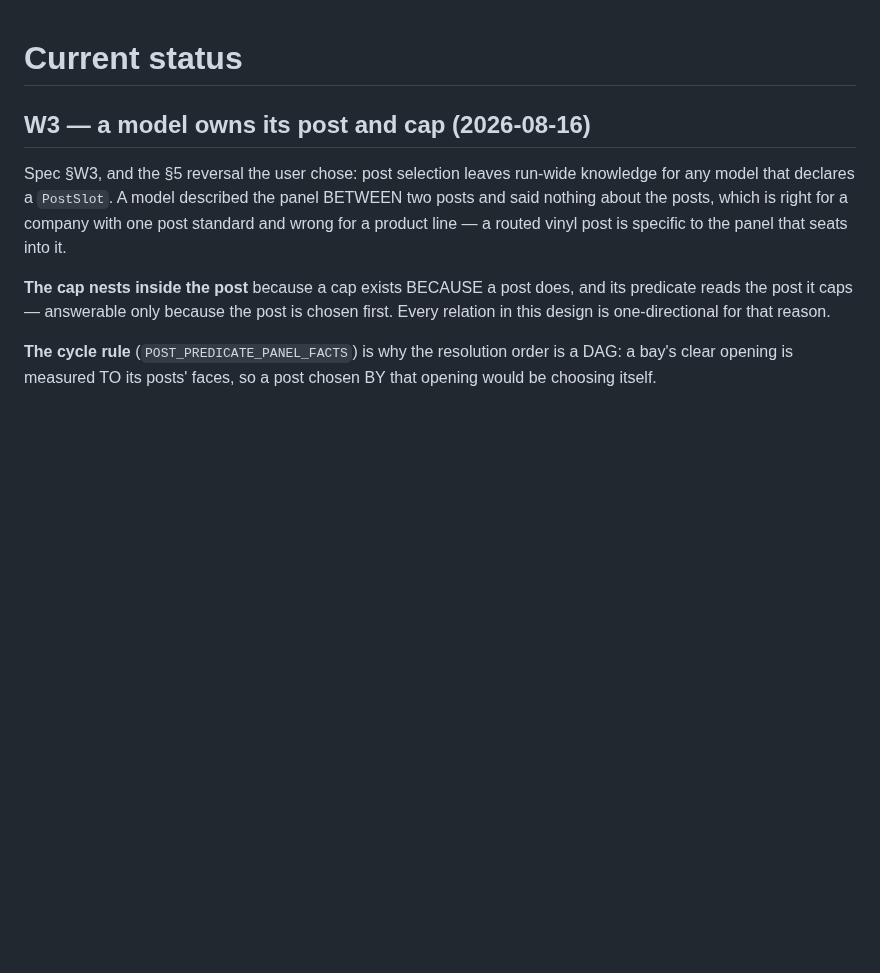
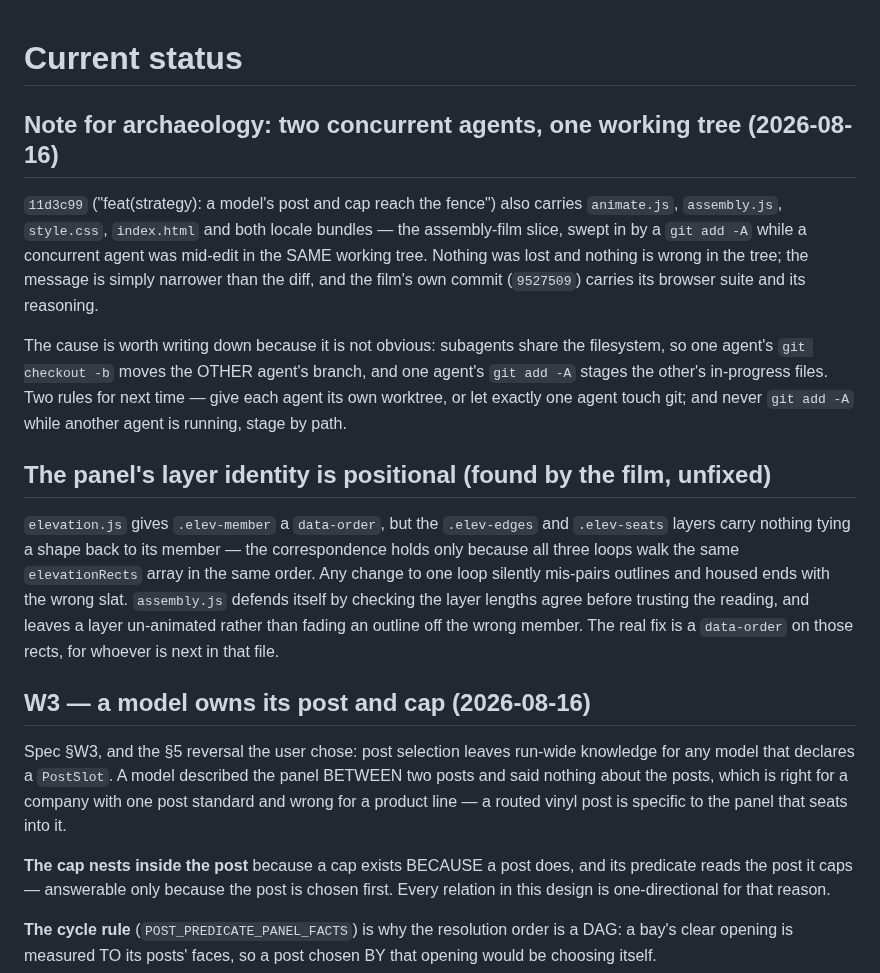
Before and after one commit to spicysauce1955-stack/BOM, a Markdown page: plan/current-status.md, the part around the change. GitHub-like rendering; blank space fills up the shorter version.

Commit message:
docs(status): the archaeology of two agents in one tree, and a positional-identity defect the film found
Subagents share a filesystem: one agent's checkout moves the other's branch and
one agent's `git add -A` stages the other's in-progress files. 11d3c99 carries
the assembly film's sources under a strategy commit's message for exactly that
reason — nothing lost, message narrower than the diff.

Also records what the film could not fix from where it stood: elevation.js ties
its edge and seat layers to their members by ARRAY POSITION alone, so a change to
one loop would mis-pair an outline with the wrong slat.

Co-Authored-By: Claude Opus 5 (1M context) <noreply@anthropic.com>

```diff
--- a/plan/current-status.md
+++ b/plan/current-status.md
@@ -1,4 +1,28 @@
 # Current status
+
+## Note for archaeology: two concurrent agents, one working tree (2026-08-16)
+`11d3c99` ("feat(strategy): a model's post and cap reach the fence") also carries
+`animate.js`, `assembly.js`, `style.css`, `index.html` and both locale bundles —
+the assembly-film slice, swept in by a `git add -A` while a concurrent agent was
+mid-edit in the SAME working tree. Nothing was lost and nothing is wrong in the
+tree; the message is simply narrower than the diff, and the film's own commit
+(`9527509`) carries its browser suite and its reasoning.
+
+The cause is worth writing down because it is not obvious: subagents share the
+filesystem, so one agent's `git checkout -b` moves the OTHER agent's branch, and
+one agent's `git add -A` stages the other's in-progress files. Two rules for next
+time — give each agent its own worktree, or let exactly one agent touch git; and
+never `git add -A` while another agent is running, stage by path.
+
+## The panel's layer identity is positional (found by the film, unfixed)
+`elevation.js` gives `.elev-member` a `data-order`, but the `.elev-edges` and
+`.elev-seats` layers carry nothing tying a shape back to its member — the
+correspondence holds only because all three loops walk the same `elevationRects`
+array in the same order. Any change to one loop silently mis-pairs outlines and
+housed ends with the wrong slat. `assembly.js` defends itself by checking the
+layer lengths agree before trusting the reading, and leaves a layer un-animated
+rather than fading an outline off the wrong member. The real fix is a `data-order`
+on those rects, for whoever is next in that file.
 
 ## W3 — a model owns its post and cap (2026-08-16)
 Spec §W3, and the §5 reversal the user chose: post selection leaves run-wide
```
